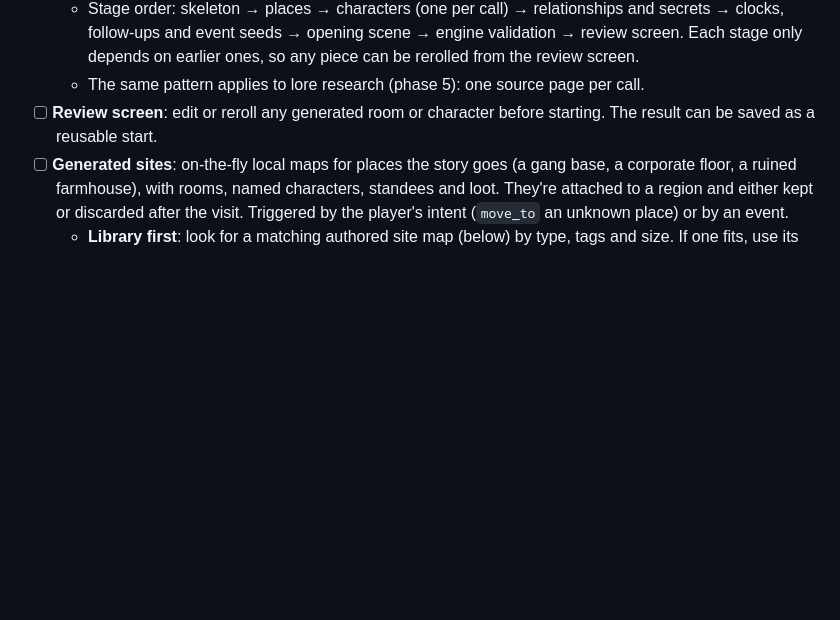
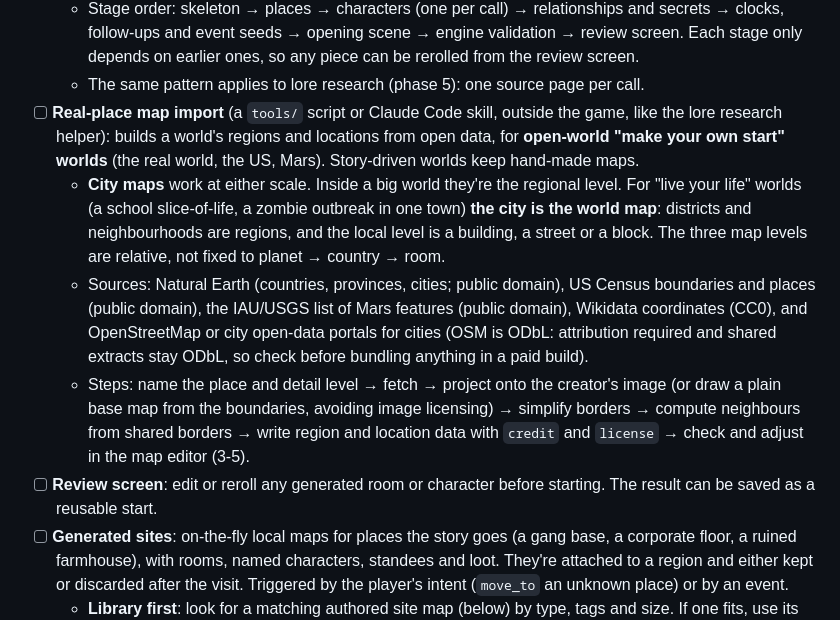
Before and after one commit to Umedyn/Ensemble, a Markdown page: ROADMAP.md, the part around the change. Drawn GitHub-style; blank space fills up the shorter version.

Commit message:
Docs: add real-place map import feature and details for open-world scenarios

```diff
--- a/ROADMAP.md
+++ b/ROADMAP.md
@@ -133,6 +133,10 @@ Make your own character and start, and have the engine fill in the world around
   - **Call size depends on the backend**: a large API model can do the whole cast in one call; a local 12B gets one character per call. One pipeline, with a granularity setting.
   - Stage order: skeleton → places → characters (one per call) → relationships and secrets → clocks, follow-ups and event seeds → opening scene → engine validation → review screen. Each stage only depends on earlier ones, so any piece can be rerolled from the review screen.
   - The same pattern applies to lore research (phase 5): one source page per call.
+- [ ] **Real-place map import** (a `tools/` script or Claude Code skill, outside the game, like the lore research helper): builds a world's regions and locations from open data, for **open-world "make your own start" worlds** (the real world, the US, Mars). Story-driven worlds keep hand-made maps.
+  - **City maps** work at either scale. Inside a big world they're the regional level. For "live your life" worlds (a school slice-of-life, a zombie outbreak in one town) **the city is the world map**: districts and neighbourhoods are regions, and the local level is a building, a street or a block. The three map levels are relative, not fixed to planet → country → room.
+  - Sources: Natural Earth (countries, provinces, cities; public domain), US Census boundaries and places (public domain), the IAU/USGS list of Mars features (public domain), Wikidata coordinates (CC0), and OpenStreetMap or city open-data portals for cities (OSM is ODbL: attribution required and shared extracts stay ODbL, so check before bundling anything in a paid build).
+  - Steps: name the place and detail level → fetch → project onto the creator's image (or draw a plain base map from the boundaries, avoiding image licensing) → simplify borders → compute neighbours from shared borders → write region and location data with `credit` and `license` → check and adjust in the map editor (3-5).
 - [ ] **Review screen**: edit or reroll any generated room or character before starting. The result can be saved as a reusable start.
 - [ ] **Generated sites**: on-the-fly local maps for places the story goes (a gang base, a corporate floor, a ruined farmhouse), with rooms, named characters, standees and loot. They're attached to a region and either kept or discarded after the visit. Triggered by the player's intent (`move_to` an unknown place) or by an event.
   - **Library first**: look for a matching authored site map (below) by type, tags and size. If one fits, use its layout and have the model fill in only the people, names and details. Otherwise generate the site data and let the layout styles draw it.
```
